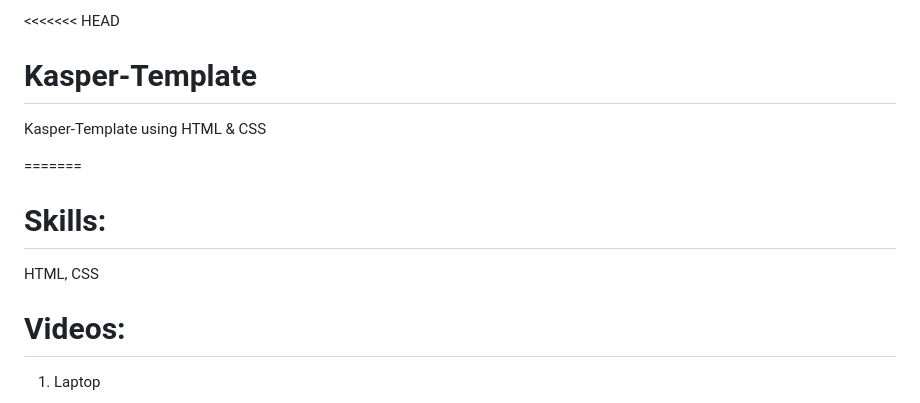
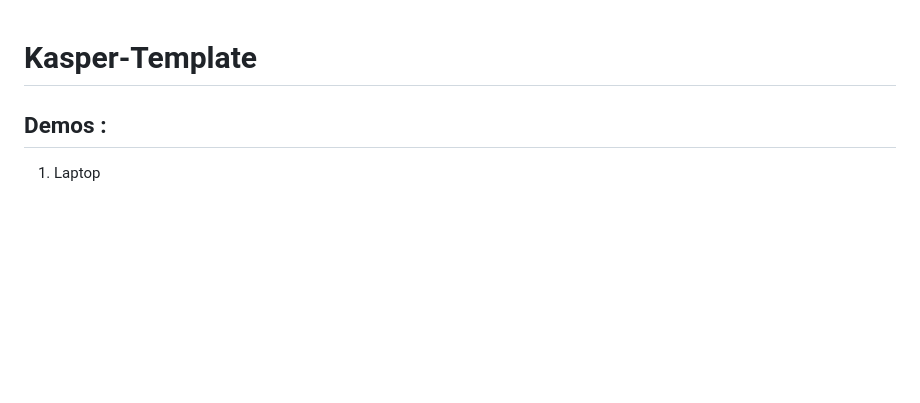
Before and after one commit to hadeer-khaled/Kasper-Template, a Markdown page: README.md, the part around the change printed below. Drawn GitHub-style; blank space fills up the shorter version.

```diff
--- a/README.md
+++ b/README.md
@@ -1,13 +1,8 @@
-<<<<<<< HEAD
+
 # Kasper-Template
-Kasper-Template using HTML &amp; CSS
 
 
-=======
-# Skills:
-HTML, CSS
-
-# Videos:
+## Demos :
 1. Laptop
 
 ![Demo on Laptop](Laptop.gif)
```
Also changed, not shown: other parts of README.md (+14 -3 lines), screenshots/home-1.png (added), screenshots/home-4.png (added), 2 other files.
